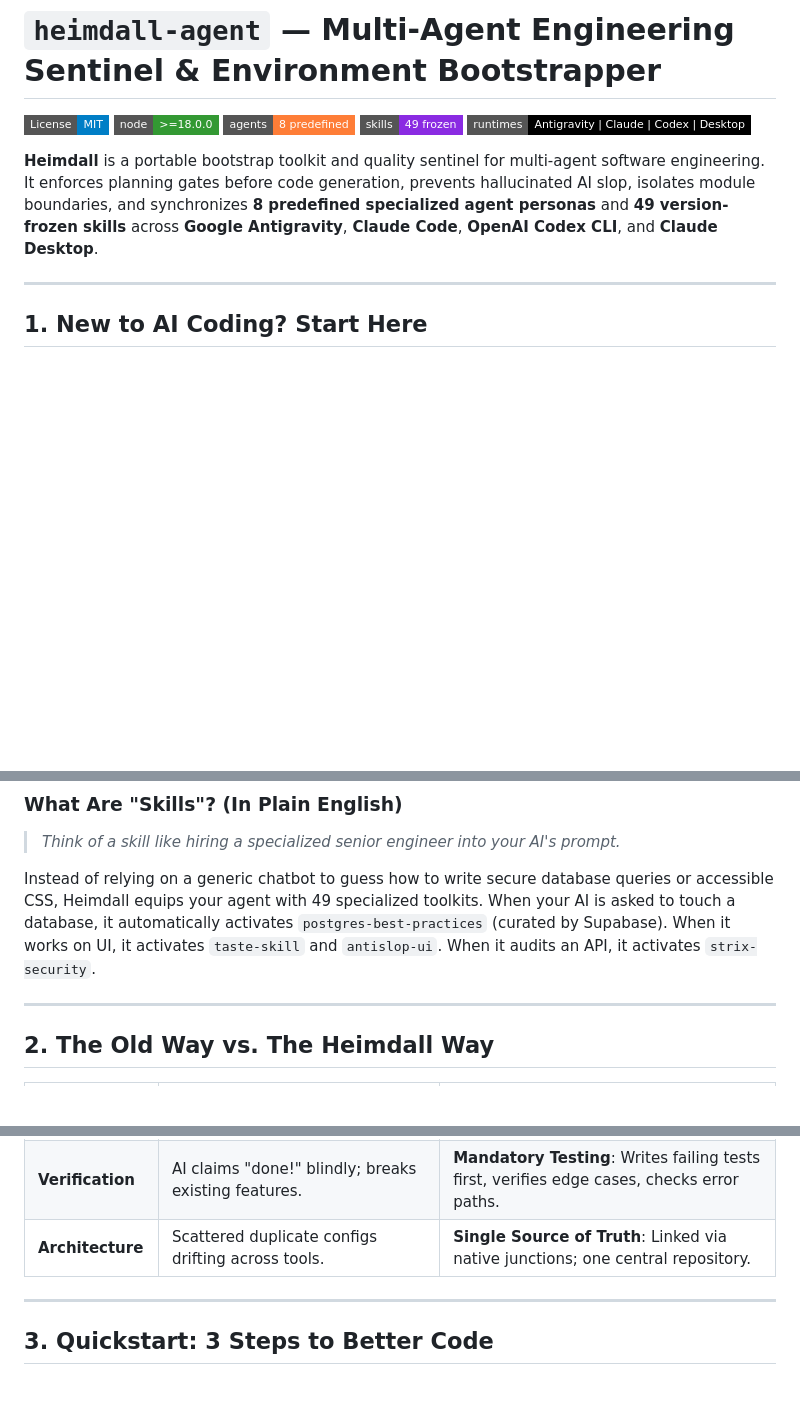
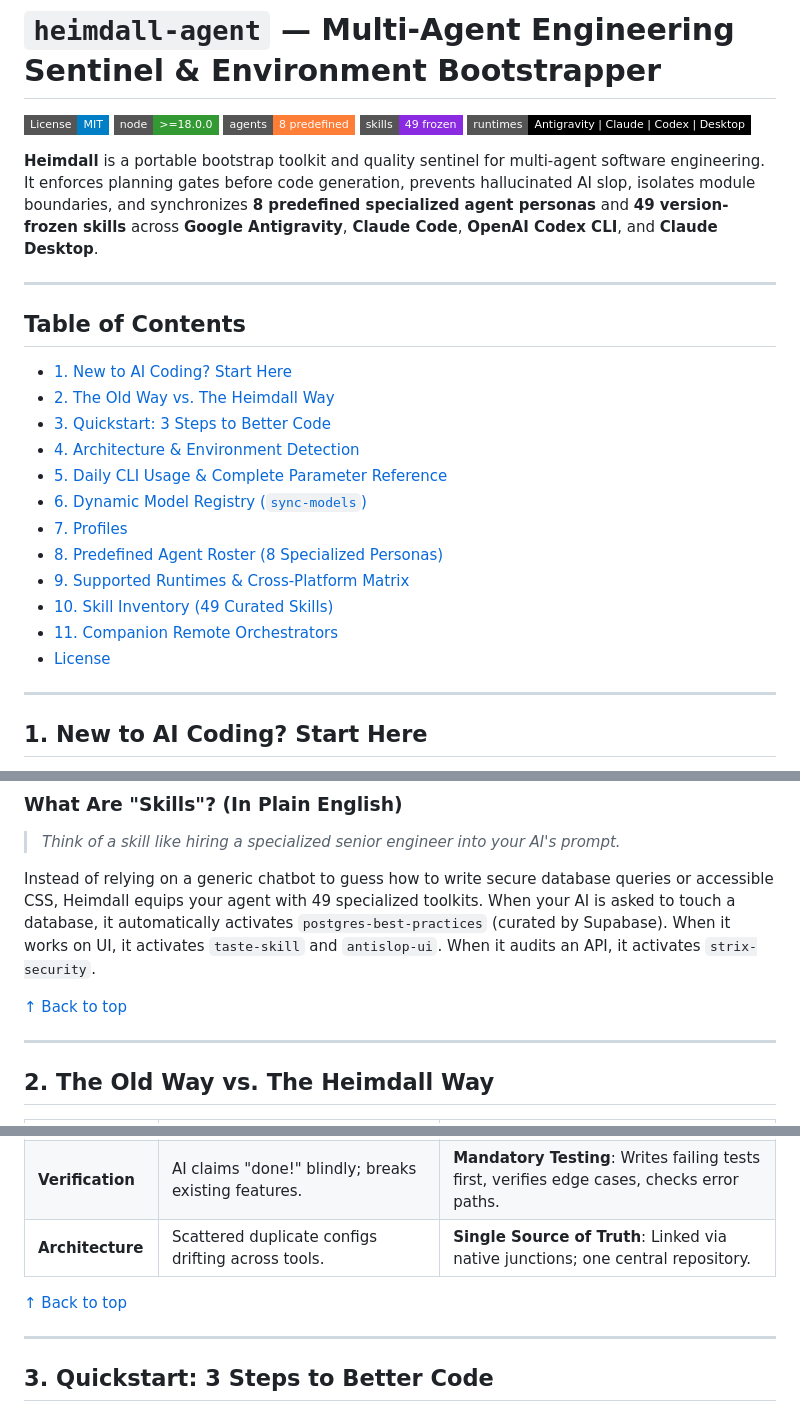
Before and after one commit to bepaldes/heimdall-agent, a Markdown page: README.md, 3 parts joined by grey strips. Drawn GitHub-style; badges without logos; blank space fills up the shorter version.

Commit message:
docs: add table of contents index and back-to-top navigation to README

```diff
--- a/README.md
+++ b/README.md
@@ -9,6 +9,24 @@
 </p>
 
 **Heimdall** is a portable bootstrap toolkit and quality sentinel for multi-agent software engineering. It enforces planning gates before code generation, prevents hallucinated AI slop, isolates module boundaries, and synchronizes **8 predefined specialized agent personas** and **49 version-frozen skills** across **Google Antigravity**, **Claude Code**, **OpenAI Codex CLI**, and **Claude Desktop**.
+
+---
+
+<a id="table-of-contents"></a>
+## Table of Contents
+
+- [1. New to AI Coding? Start Here](#1-new-to-ai-coding-start-here)
+- [2. The Old Way vs. The Heimdall Way](#2-the-old-way-vs-the-heimdall-way)
+- [3. Quickstart: 3 Steps to Better Code](#3-quickstart-3-steps-to-better-code)
+- [4. Architecture & Environment Detection](#4-architecture--environment-detection)
+- [5. Daily CLI Usage & Complete Parameter Reference](#5-daily-cli-usage--complete-parameter-reference)
+- [6. Dynamic Model Registry (`sync-models`)](#6-dynamic-model-registry-sync-models)
+- [7. Profiles](#7-profiles)
+- [8. Predefined Agent Roster (8 Specialized Personas)](#predefined-agents-8-specialized-personas)
+- [9. Supported Runtimes & Cross-Platform Matrix](#supported-runtimes)
+- [10. Skill Inventory (49 Curated Skills)](#skill-inventory-49-curated-skills)
+- [11. Companion Remote Orchestrators](#11-companion-remote-orchestrators)
+- [License](#license)
 
 ---
 
@@ -36,6 +54,8 @@ Senior engineers do not let AI models rush into writing code. They force the AI
 
 Instead of relying on a generic chatbot to guess how to write secure database queries or accessible CSS, Heimdall equips your agent with 49 specialized toolkits. When your AI is asked to touch a database, it automatically activates `postgres-best-practices` (curated by Supabase). When it works on UI, it activates `taste-skill` and `antislop-ui`. When it audits an API, it activates `strix-security`.
 
+[↑ Back to top](#table-of-contents)
+
 ---
 
 ## 2. The Old Way vs. The Heimdall Way
@@ -47,6 +67,8 @@ Instead of relying on a generic chatbot to guess how to write secure database qu
 | **Code Style** | AI-slop: redundant comments, excessive abstractions, purple gradients. | **Antislop Guardrails**: Clean, minimal, readable code adhering to your design system. |
 | **Verification** | AI claims "done!" blindly; breaks existing features. | **Mandatory Testing**: Writes failing tests first, verifies edge cases, checks error paths. |
 | **Architecture** | Scattered duplicate configs drifting across tools. | **Single Source of Truth**: Linked via native junctions; one central repository. |
+
+[↑ Back to top](#table-of-contents)
 
 ---
 
```
Also changed, not shown: other parts of README.md (+26 -0 lines).
